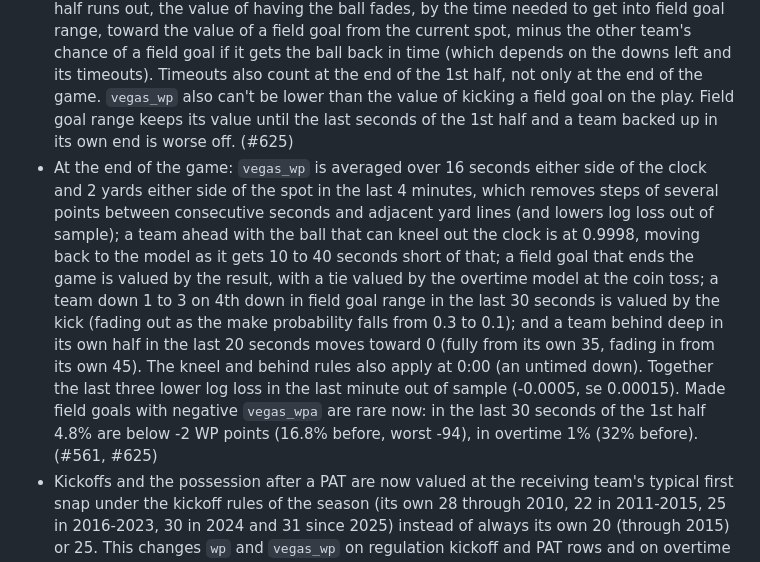
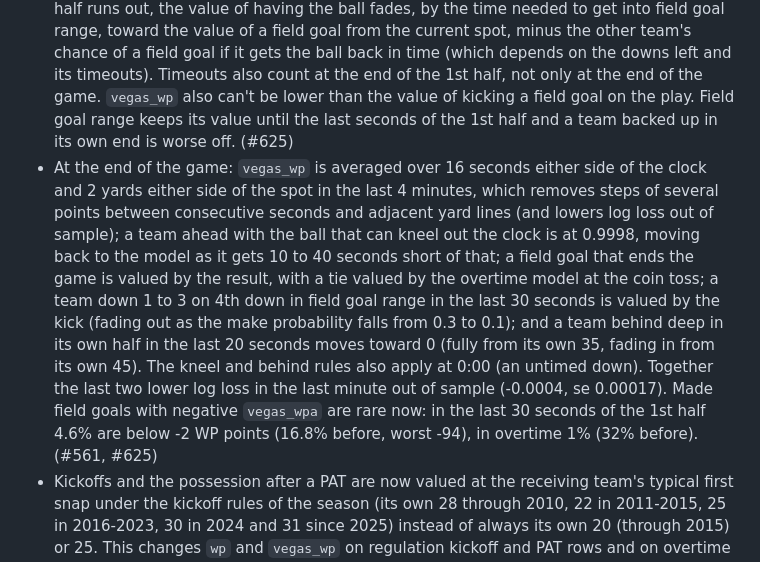
Before and after one commit to nflverse/nflfastR, a Markdown page: NEWS.md, the part around the change. Drawn GitHub-style.

Commit message:
NEWS: end of game numbers for the current model

```diff
--- a/NEWS.md
+++ b/NEWS.md
@@ -23,7 +23,7 @@
 - Rebuilt the regulation win probability model with the Vegas line (`vegas_wp` and the derived `vegas_home_wp`, `vegas_wpa` and `vegas_home_wpa`). It is a probit model of the final margin, scaled by how much the margin can still move with the time left, with monotone xgboost corrections on top. The number of trees used depends on the clock: few early in the game and many in the last minutes. Out of sample (season grouped cross validation and seasons 2021+) it is better calibrated and has lower log loss than the previous model. It also changes smoothly when only the clock runs, a team's win probability no longer drops after it scores a touchdown, and win probability no longer jumps on punts. The model is stored in `R/sysdata.rda` and built by `data-raw/wp_vegas_model.R`. (#625)
 - `vegas_wp` can't be higher than the win probability after scoring a touchdown on the play, unless there are less than 5 minutes left (late in a game not scoring can be the better play). (#625)
 - At the end of a half `vegas_wp` values a possession by the field goals still in play. As the half runs out, the value of having the ball fades, by the time needed to get into field goal range, toward the value of a field goal from the current spot, minus the other team's chance of a field goal if it gets the ball back in time (which depends on the downs left and its timeouts). Timeouts also count at the end of the 1st half, not only at the end of the game. `vegas_wp` also can't be lower than the value of kicking a field goal on the play. Field goal range keeps its value until the last seconds of the 1st half and a team backed up in its own end is worse off. (#625)
-- At the end of the game: `vegas_wp` is averaged over 16 seconds either side of the clock and 2 yards either side of the spot in the last 4 minutes, which removes steps of several points between consecutive seconds and adjacent yard lines (and lowers log loss out of sample); a team ahead with the ball that can kneel out the clock is at 0.9998, moving back to the model as it gets 10 to 40 seconds short of that; a field goal that ends the game is valued by the result, with a tie valued by the overtime model at the coin toss; a team down 1 to 3 on 4th down in field goal range in the last 30 seconds is valued by the kick (fading out as the make probability falls from 0.3 to 0.1); and a team behind deep in its own half in the last 20 seconds moves toward 0 (fully from its own 35, fading in from its own 45). The kneel and behind rules also apply at 0:00 (an untimed down). Together the last three lower log loss in the last minute out of sample (-0.0005, se 0.00015). Made field goals with negative `vegas_wpa` are rare now: in the last 30 seconds of the 1st half 4.8% are below -2 WP points (16.8% before, worst -94), in overtime 1% (32% before). (#561, #625)
+- At the end of the game: `vegas_wp` is averaged over 16 seconds either side of the clock and 2 yards either side of the spot in the last 4 minutes, which removes steps of several points between consecutive seconds and adjacent yard lines (and lowers log loss out of sample); a team ahead with the ball that can kneel out the clock is at 0.9998, moving back to the model as it gets 10 to 40 seconds short of that; a field goal that ends the game is valued by the result, with a tie valued by the overtime model at the coin toss; a team down 1 to 3 on 4th down in field goal range in the last 30 seconds is valued by the kick (fading out as the make probability falls from 0.3 to 0.1); and a team behind deep in its own half in the last 20 seconds moves toward 0 (fully from its own 35, fading in from its own 45). The kneel and behind rules also apply at 0:00 (an untimed down). Together the last two lower log loss in the last minute out of sample (-0.0004, se 0.00017). Made field goals with negative `vegas_wpa` are rare now: in the last 30 seconds of the 1st half 4.6% are below -2 WP points (16.8% before, worst -94), in overtime 1% (32% before). (#561, #625)
 - Kickoffs and the possession after a PAT are now valued at the receiving team's typical first snap under the kickoff rules of the season (its own 28 through 2010, 22 in 2011-2015, 25 in 2016-2023, 30 in 2024 and 31 since 2025) instead of always its own 20 (through 2015) or 25. This changes `wp` and `vegas_wp` on regulation kickoff and PAT rows and on overtime kickoffs, where the previous value overrated the receiving team compared to its first snap. (#625)
 - `xpass` and `pass_oe` change slightly because the xpass model uses `vegas_wp`. (#625)
 - Fixed `air_wpa` and `yac_wpa` in regulation. The state at the catch point now moves the ball by the air yards (with a new set of downs if it reaches the line to gain), like `air_epa`. On a 4th down throw short of the line to gain the whole state now belongs to the other team (field, score, home and 2nd half kickoff, not only the timeouts), a catch in the end zone is valued as a touchdown, and a pass that ends regulation is valued by the score. Before, `air_wpa` was essentially unrelated to air yards. (#624, #625)
```
